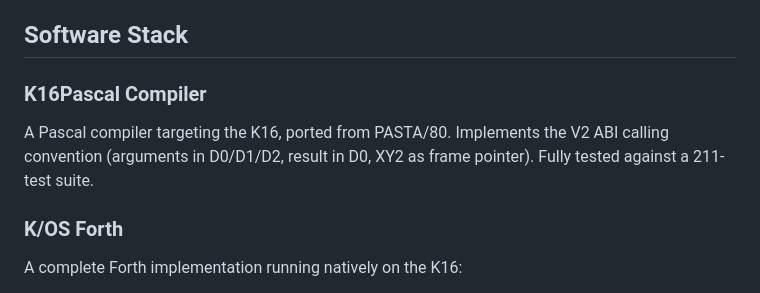
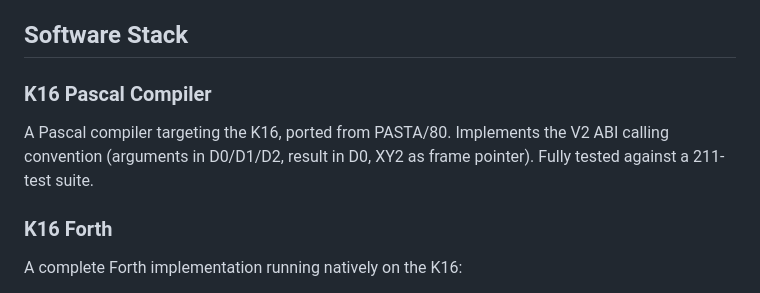
Before and after one commit to paulkberger/K16-CPU, a Markdown page: README.md, the part around the change. Rendered like a GitHub page.

Commit message:
Fix headings for K16Pascal and K/OS Forth sections

```diff
--- a/README.md
+++ b/README.md
@@ -148,11 +148,11 @@ The K16 prioritizes:
 
 ## Software Stack
 
-### K16Pascal Compiler
+### K16 Pascal Compiler
 
 A Pascal compiler targeting the K16, ported from PASTA/80. Implements the V2 ABI calling convention (arguments in D0/D1/D2, result in D0, XY2 as frame pointer). Fully tested against a 211-test suite.
 
-### K/OS Forth
+### K16 Forth
 
 A complete Forth implementation running natively on the K16:
 - Indirect Threaded Code (ITC) interpreter
```
